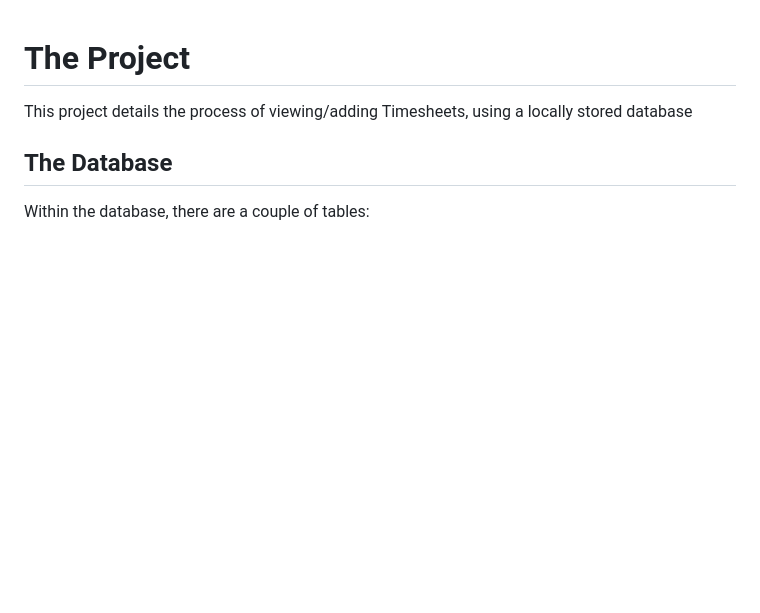
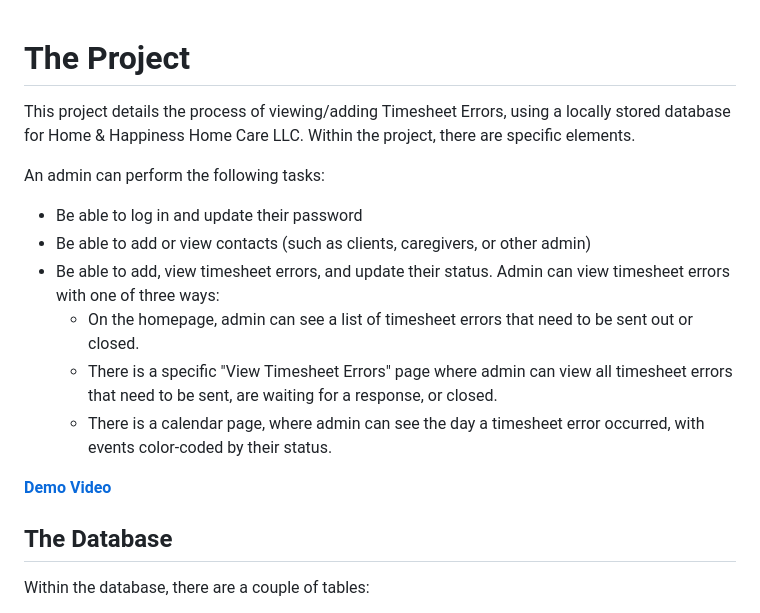
Before and after one commit to risharmaa/timesheet-error-tracker, a Markdown page: README.md, the part around one of its changes. Drawn GitHub-style; blank space fills up the shorter version.

```diff
--- a/README.md
+++ b/README.md
@@ -1,5 +1,16 @@
 # The Project
-This project details the process of viewing/adding Timesheets, using a locally stored database
+This project details the process of viewing/adding Timesheet Errors, using a locally stored database for Home & Happiness Home Care LLC.
+Within the project, there are specific elements.
+
+An admin can perform the following tasks:
+- Be able to log in and update their password
+- Be able to add or view contacts (such as clients, caregivers, or other admin)
+- Be able to add, view timesheet errors, and update their status. Admin can view timesheet errors with one of three ways:
+     - On the homepage, admin can see a list of timesheet errors that need to be sent out or closed.
+     - There is a specific "View Timesheet Errors" page where admin can view all timesheet errors that need to be sent, are waiting for a response, or closed.
+     - There is a calendar page, where admin can see the day a timesheet error occurred, with events color-coded by their status.
+
+[**Demo Video**](https://drive.google.com/file/d/17-LyRdVSMf7cDGT90FP7dtCTKKq0Pn2o/view?usp=sharing)
 
 ## The Database
 Within the database, there are a couple of tables:
```
Also changed, not shown: other parts of README.md (+6 -43 lines).
